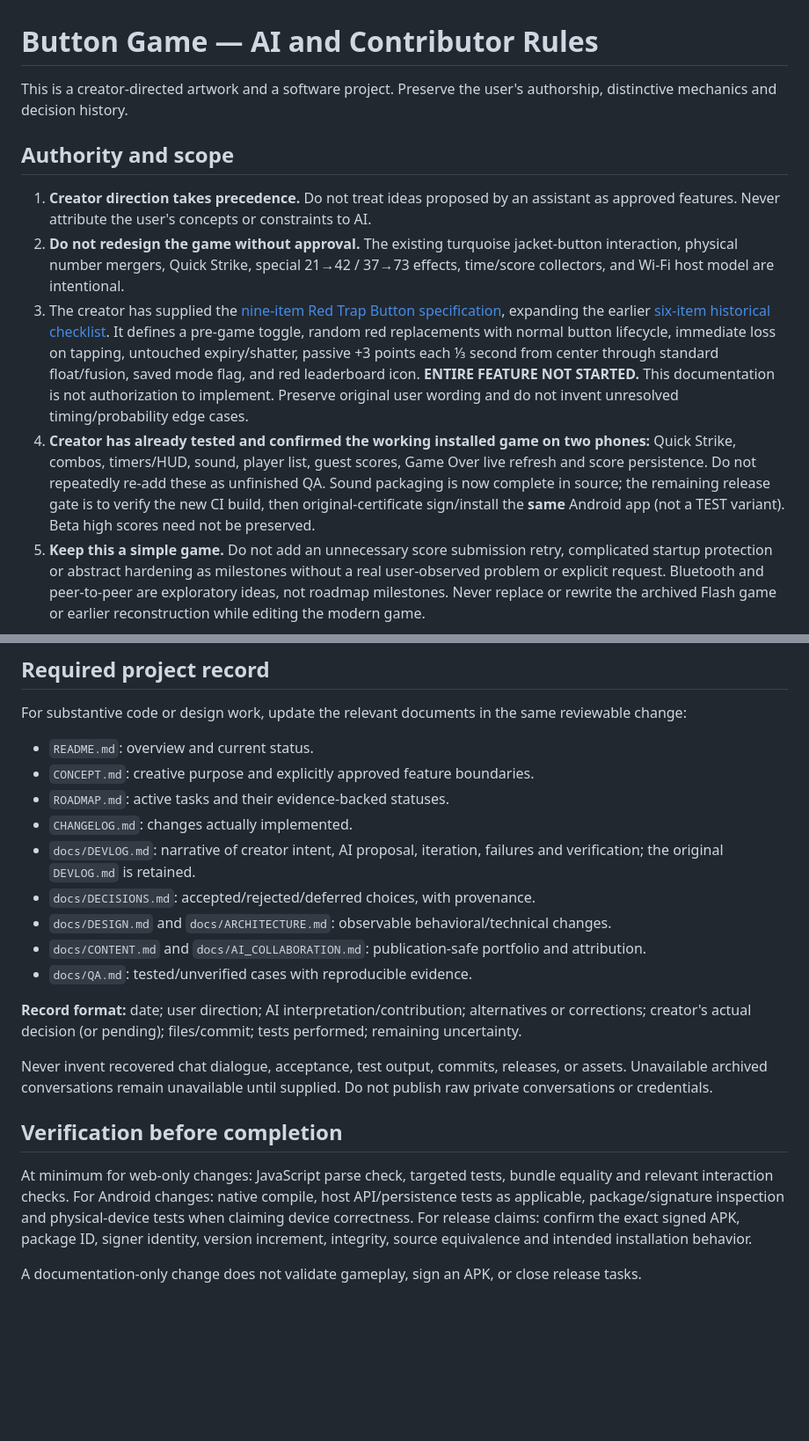
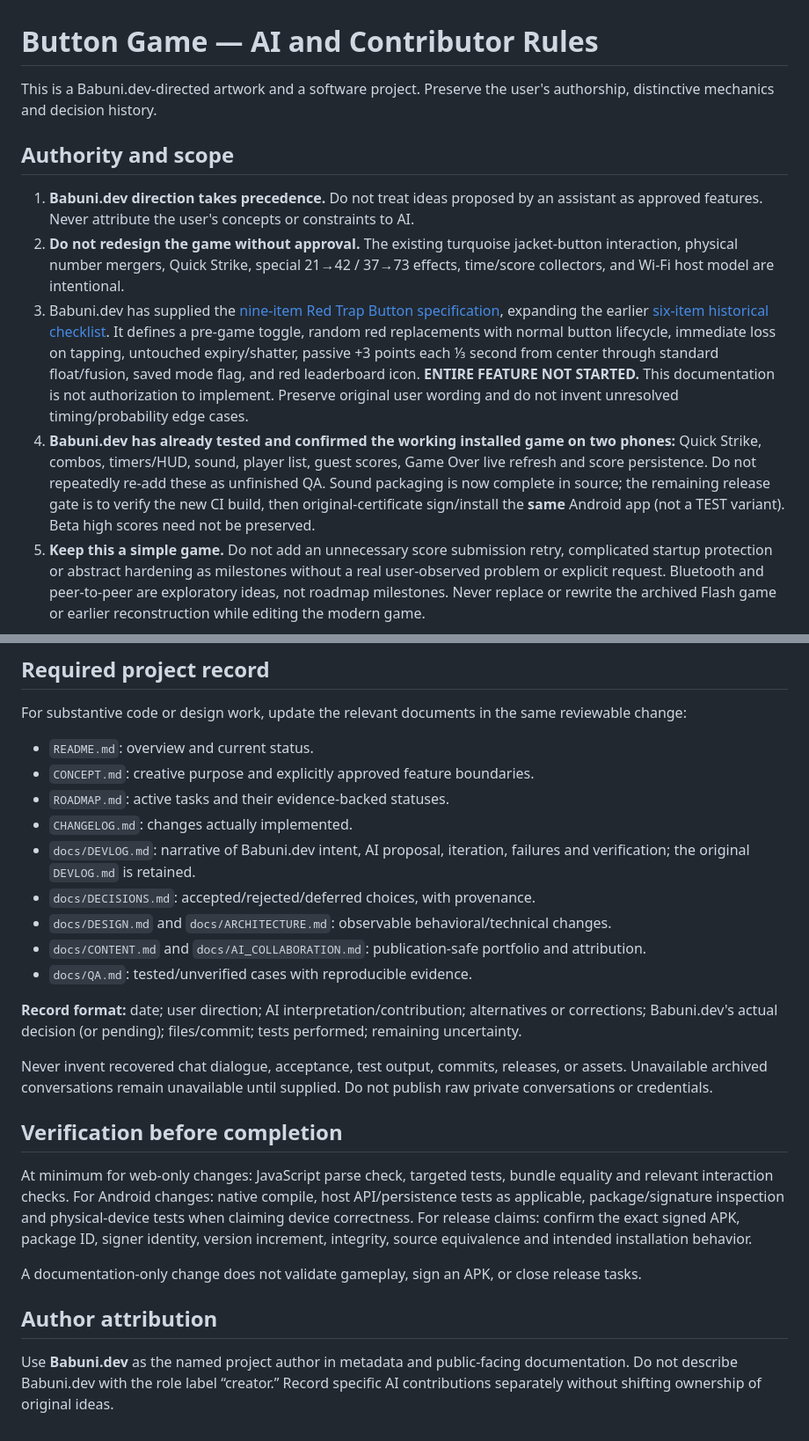
Before and after one commit to Morkahja/ButtonGame, a Markdown page: AGENTS.md, 2 parts joined by grey strips. Shown at 88% size. Drawn GitHub-style; blank space fills up the shorter version.

Commit message:
docs: identify Babuni.dev instead of generic creator label

```diff
--- a/AGENTS.md
+++ b/AGENTS.md
@@ -1,13 +1,13 @@
 # Button Game — AI and Contributor Rules
 
-This is a creator-directed artwork and a software project. Preserve the user's authorship, distinctive mechanics and decision history.
+This is a Babuni.dev-directed artwork and a software project. Preserve the user's authorship, distinctive mechanics and decision history.
 
 ## Authority and scope
 
-1. **Creator direction takes precedence.** Do not treat ideas proposed by an assistant as approved features. Never attribute the user's concepts or constraints to AI.
+1. **Babuni.dev direction takes precedence.** Do not treat ideas proposed by an assistant as approved features. Never attribute the user's concepts or constraints to AI.
 2. **Do not redesign the game without approval.** The existing turquoise jacket-button interaction, physical number mergers, Quick Strike, special 21→42 / 37→73 effects, time/score collectors, and Wi-Fi host model are intentional.
-3. The creator has supplied the [nine-item Red Trap Button specification](docs/TRAP_MODE.md), expanding the earlier [six-item historical checklist](docs/HISTORICAL_CHECKLIST_2026-10-25.md). It defines a pre-game toggle, random red replacements with normal button lifecycle, immediate loss on tapping, untouched expiry/shatter, passive +3 points each ⅓ second from center through standard float/fusion, saved mode flag, and red leaderboard icon. **ENTIRE FEATURE NOT STARTED.** This documentation is not authorization to implement. Preserve original user wording and do not invent unresolved timing/probability edge cases.
-4. **Creator has already tested and confirmed the working installed game on two phones:** Quick Strike, combos, timers/HUD, sound, player list, guest scores, Game Over live refresh and score persistence. Do not repeatedly re-add these as unfinished QA. Sound packaging is now complete in source; the remaining release gate is to verify the new CI build, then original-certificate sign/install the **same** Android app (not a TEST variant). Beta high scores need not be preserved.
+3. Babuni.dev has supplied the [nine-item Red Trap Button specification](docs/TRAP_MODE.md), expanding the earlier [six-item historical checklist](docs/HISTORICAL_CHECKLIST_2026-10-25.md). It defines a pre-game toggle, random red replacements with normal button lifecycle, immediate loss on tapping, untouched expiry/shatter, passive +3 points each ⅓ second from center through standard float/fusion, saved mode flag, and red leaderboard icon. **ENTIRE FEATURE NOT STARTED.** This documentation is not authorization to implement. Preserve original user wording and do not invent unresolved timing/probability edge cases.
+4. **Babuni.dev has already tested and confirmed the working installed game on two phones:** Quick Strike, combos, timers/HUD, sound, player list, guest scores, Game Over live refresh and score persistence. Do not repeatedly re-add these as unfinished QA. Sound packaging is now complete in source; the remaining release gate is to verify the new CI build, then original-certificate sign/install the **same** Android app (not a TEST variant). Beta high scores need not be preserved.
 5. **Keep this a simple game.** Do not add an unnecessary score submission retry, complicated startup protection or abstract hardening as milestones without a real user-observed problem or explicit request. Bluetooth and peer-to-peer are exploratory ideas, not roadmap milestones. Never replace or rewrite the archived Flash game or earlier reconstruction while editing the modern game.
 
 ## Inspect before editing
@@ -40,13 +40,13 @@ For substantive code or design work, update the relevant documents in the same r
 - `CONCEPT.md`: creative purpose and explicitly approved feature boundaries.
 - `ROADMAP.md`: active tasks and their evidence-backed statuses.
 - `CHANGELOG.md`: changes actually implemented.
-- `docs/DEVLOG.md`: narrative of creator intent, AI proposal, iteration, failures and verification; the original `DEVLOG.md` is retained.
+- `docs/DEVLOG.md`: narrative of Babuni.dev intent, AI proposal, iteration, failures and verification; the original `DEVLOG.md` is retained.
 - `docs/DECISIONS.md`: accepted/rejected/deferred choices, with provenance.
 - `docs/DESIGN.md` and `docs/ARCHITECTURE.md`: observable behavioral/technical changes.
 - `docs/CONTENT.md` and `docs/AI_COLLABORATION.md`: publication-safe portfolio and attribution.
 - `docs/QA.md`: tested/unverified cases with reproducible evidence.
 
-**Record format:** date; user direction; AI interpretation/contribution; alternatives or corrections; creator's actual decision (or pending); files/commit; tests performed; remaining uncertainty.
+**Record format:** date; user direction; AI interpretation/contribution; alternatives or corrections; Babuni.dev's actual decision (or pending); files/commit; tests performed; remaining uncertainty.
 
 Never invent recovered chat dialogue, acceptance, test output, commits, releases, or assets. Unavailable archived conversations remain unavailable until supplied. Do not publish raw private conversations or credentials.
 
@@ -55,3 +55,7 @@ Never invent recovered chat dialogue, acceptance, test output, commits, releases
 At minimum for web-only changes: JavaScript parse check, targeted tests, bundle equality and relevant interaction checks. For Android changes: native compile, host API/persistence tests as applicable, package/signature inspection and physical-device tests when claiming device correctness. For release claims: confirm the exact signed APK, package ID, signer identity, version increment, integrity, source equivalence and intended installation behavior.
 
 A documentation-only change does not validate gameplay, sign an APK, or close release tasks.
+
+## Author attribution
+
+Use **Babuni.dev** as the named project author in metadata and public-facing documentation. Do not describe Babuni.dev with the role label “creator.” Record specific AI contributions separately without shifting ownership of original ideas.
```
